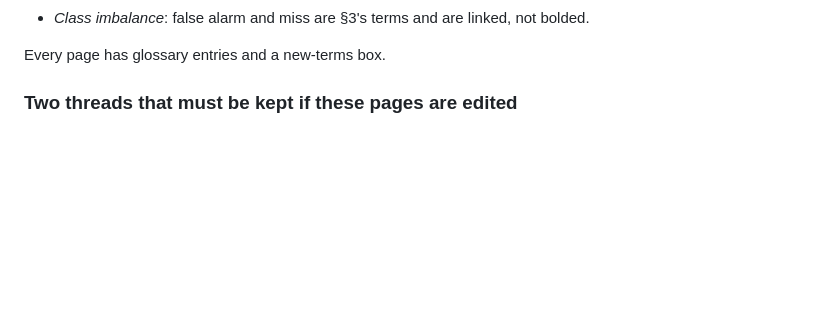
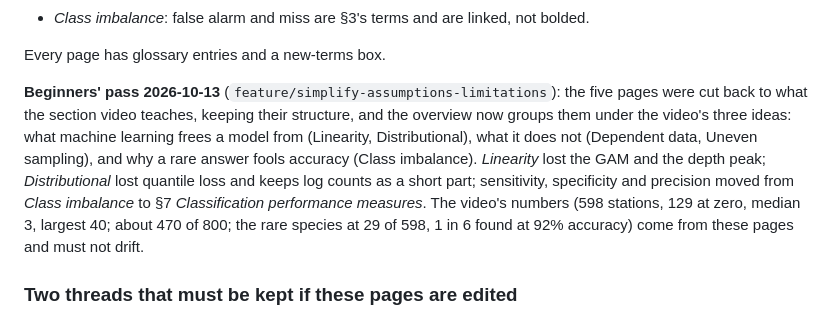
Before and after one commit to hi-digital-ml-ai/ml-basic, a Markdown page: .claude/curriculum.md, the part around the change. GitHub-like rendering; blank space fills up the shorter version.

Commit message:
Note the Assumptions beginners' pass in the curriculum
Co-Authored-By: Claude Opus 5.5 (1M context) <noreply@anthropic.com>
Claude-Session: https://claude.ai/code/session_016ezErpkBH4UddzozFWHPPR

```diff
--- a/.claude/curriculum.md
+++ b/.claude/curriculum.md
@@ -349,6 +349,18 @@ out unless the lesson needs them.
 - *Class imbalance*: false alarm and miss are §3's terms and are linked, not bolded.
 
 Every page has glossary entries and a new-terms box.
+
+**Beginners' pass 2026-10-13** (`feature/simplify-assumptions-limitations`): the five
+pages were cut back to what the section video teaches, keeping their structure, and
+the overview now groups them under the video's three ideas: what machine learning frees
+a model from (Linearity, Distributional), what it does not (Dependent data, Uneven
+sampling), and why a rare answer fools accuracy (Class imbalance). *Linearity* lost the
+GAM and the depth peak; *Distributional* lost quantile loss and keeps log counts as a
+short part; sensitivity, specificity and precision moved from *Class imbalance* to §7
+*Classification performance measures*. The video's numbers (598 stations, 129 at zero,
+median 3, largest 40; about 470 of 800; the rare species at 29 of 598, 1 in 6 found
+at 92% accuracy) come from these
+pages and must not drift.
 
 ### Two threads that must be kept if these pages are edited
 
```
